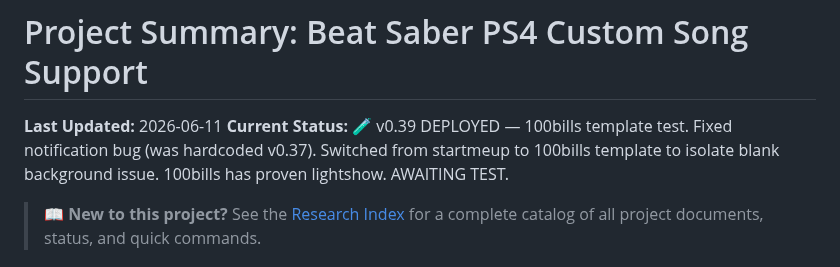
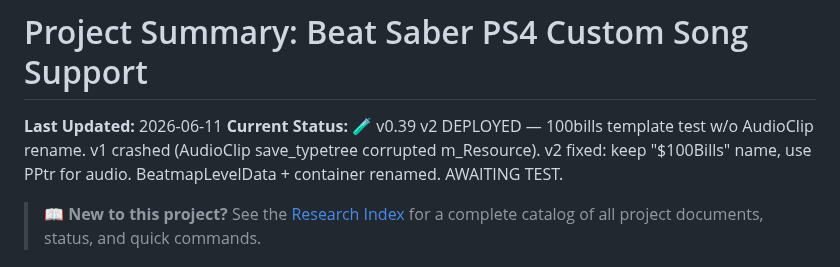
Before and after one commit to free5ty1e/BeatSaberPcCustomSongToPs4InstallConverter, a Markdown page: .agent/project_summary.md, the part around the change. GitHub-like rendering.

```diff
--- a/.agent/project_summary.md
+++ b/.agent/project_summary.md
@@ -1,6 +1,6 @@
 # Project Summary: Beat Saber PS4 Custom Song Support
 **Last Updated:** 2026-06-11
-**Current Status:** 🧪 v0.39 DEPLOYED — 100bills template test. Fixed notification bug (was hardcoded v0.37). Switched from startmeup to 100bills template to isolate blank background issue. 100bills has proven lightshow. AWAITING TEST.
+**Current Status:** 🧪 v0.39 v2 DEPLOYED — 100bills template test w/o AudioClip rename. v1 crashed (AudioClip save_typetree corrupted m_Resource). v2 fixed: keep "$100Bills" name, use PPtr for audio. BeatmapLevelData + container renamed. AWAITING TEST.
 
 > 📖 **New to this project?** See the [Research Index](../.ai_memory/RESEARCH_INDEX.md) for a complete catalog of all project documents, status, and quick commands.
 
```
Also changed, not shown: .ai_memory/beat-saber-ps4-custom-songs/experiment_log.md (+9 -4 lines).
